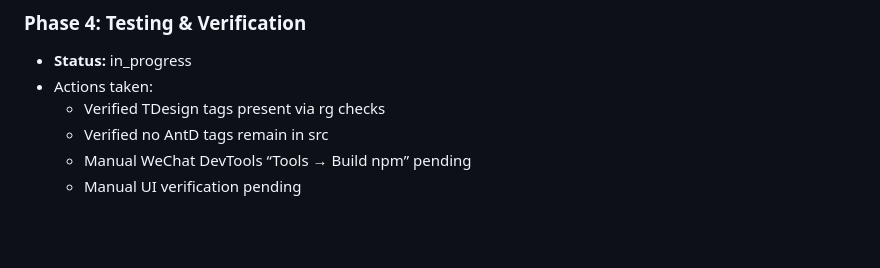
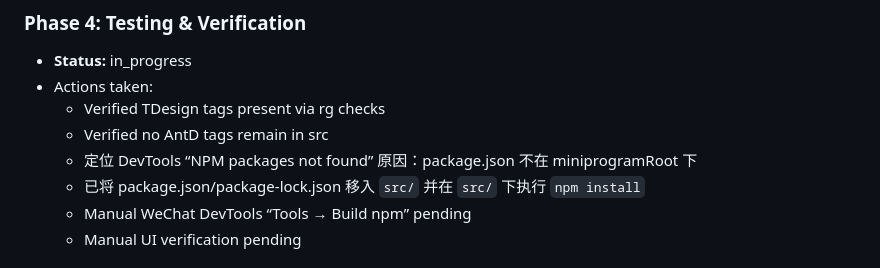
Before and after one commit to OnlyHero5/wxapp-checkin, a Markdown page: progress.md, the part around the change. GitHub-like rendering; blank space fills up the shorter version.

Commit message:
docs: note build npm root cause

```diff
--- a/progress.md
+++ b/progress.md
@@ -76,6 +76,8 @@
 - Actions taken:
   - Verified TDesign tags present via rg checks
   - Verified no AntD tags remain in src
+  - 定位 DevTools “NPM packages not found” 原因：package.json 不在 miniprogramRoot 下
+  - 已将 package.json/package-lock.json 移入 `src/` 并在 `src/` 下执行 `npm install`
   - Manual WeChat DevTools “Tools → Build npm” pending
   - Manual UI verification pending
 
```
